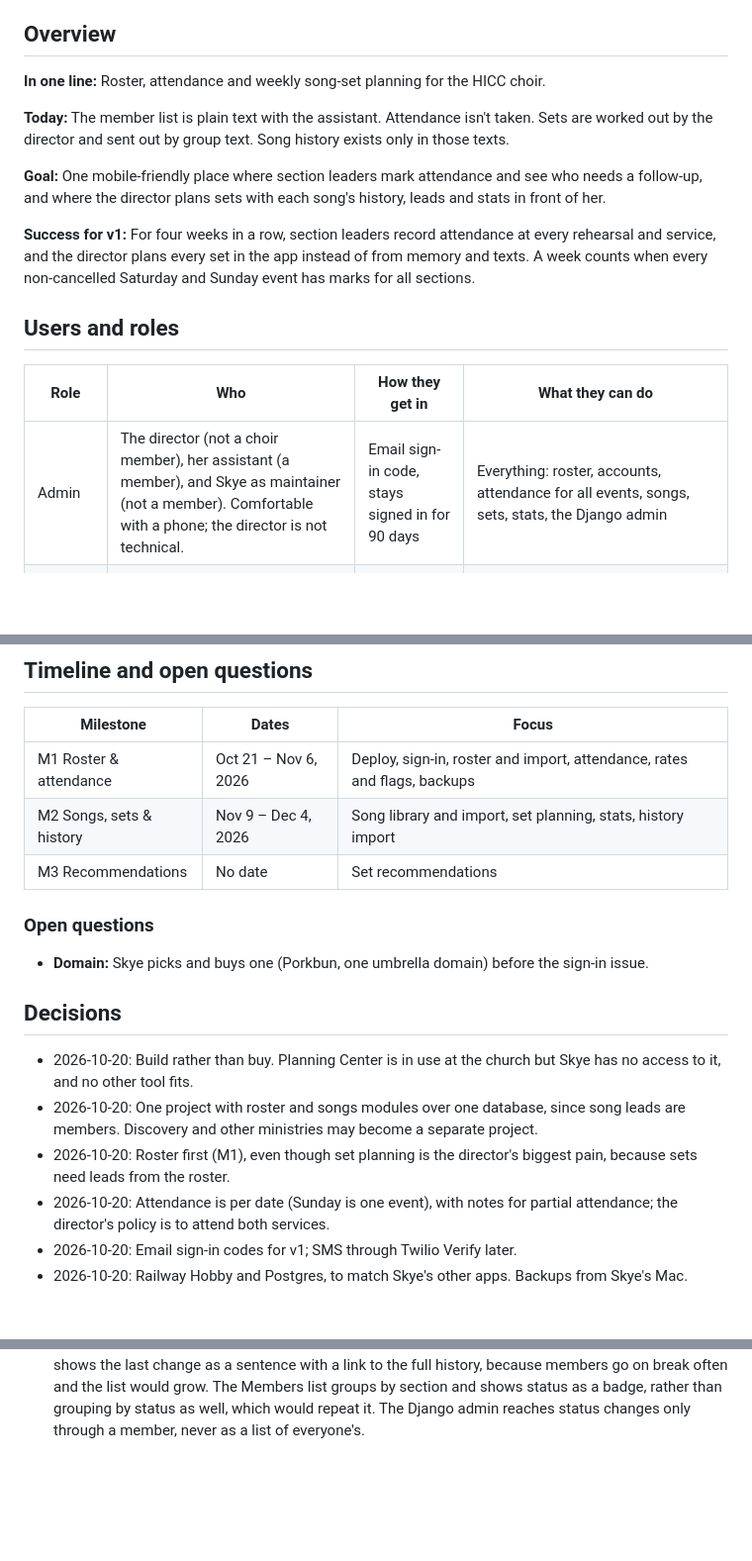
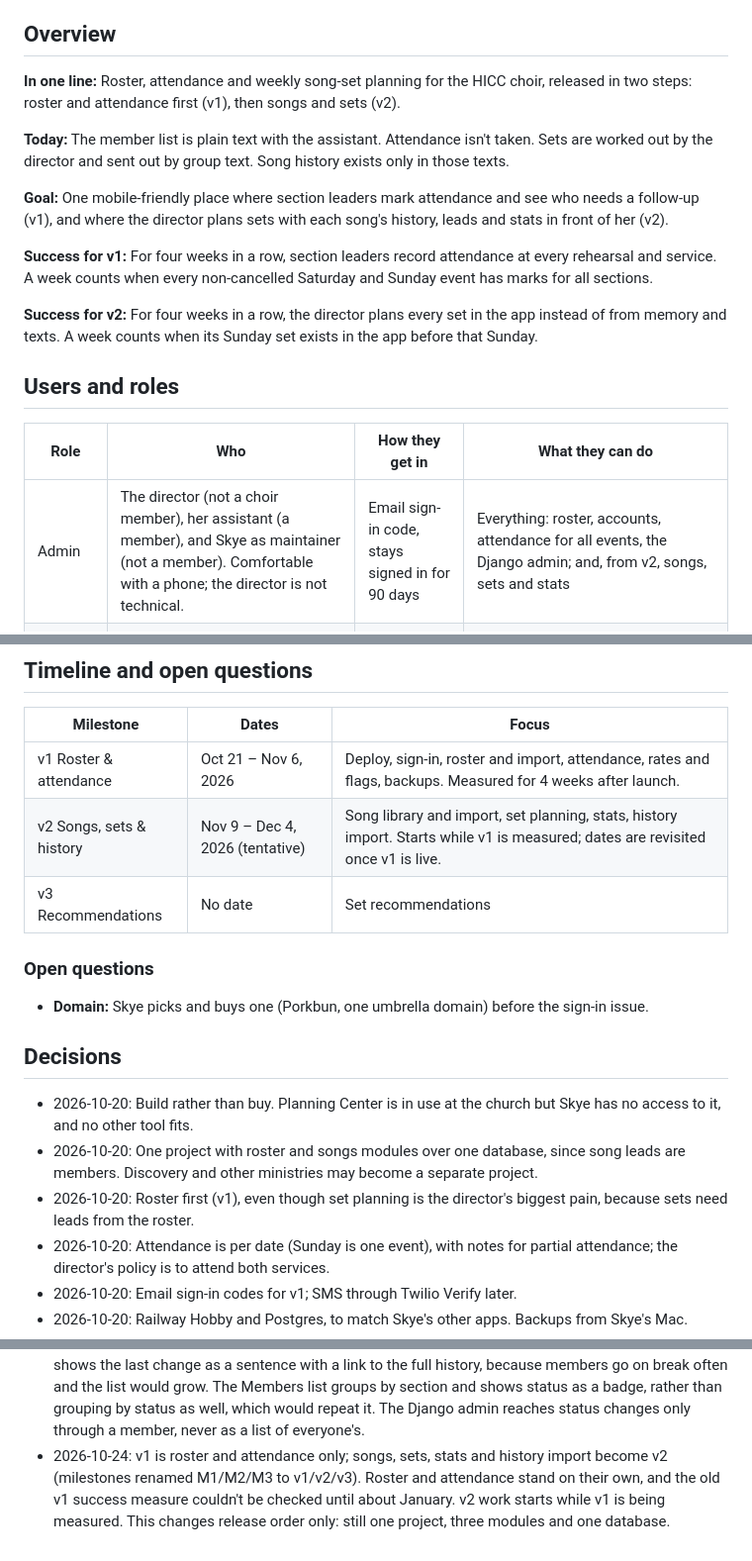
Before and after one commit to skyebrownh/hicc-choir-ops, a Markdown page: SPEC.md, 3 parts joined by grey strips. Shown at 99% size. Drawn GitHub-style; blank space fills up the shorter version.

Commit message:
Split the spec into v1 (roster and attendance) and v2 (songs and sets)
Rename milestones M1/M2/M3 to v1/v2/v3, give v1 and v2 their own
success measures, and record the decision.

Co-Authored-By: Claude Sonnet 5.5 <noreply@anthropic.com>

```diff
--- a/SPEC.md
+++ b/SPEC.md
@@ -11,19 +11,21 @@ The choir director plans each week's songs and keeps track of about 35 choir mem
 
 ## Overview
 
-**In one line:** Roster, attendance and weekly song-set planning for the HICC choir.
+**In one line:** Roster, attendance and weekly song-set planning for the HICC choir, released in two steps: roster and attendance first (v1), then songs and sets (v2).
 
 **Today:** The member list is plain text with the assistant. Attendance isn't taken. Sets are worked out by the director and sent out by group text. Song history exists only in those texts.
 
-**Goal:** One mobile-friendly place where section leaders mark attendance and see who needs a follow-up, and where the director plans sets with each song's history, leads and stats in front of her.
+**Goal:** One mobile-friendly place where section leaders mark attendance and see who needs a follow-up (v1), and where the director plans sets with each song's history, leads and stats in front of her (v2).
 
-**Success for v1:** For four weeks in a row, section leaders record attendance at every rehearsal and service, and the director plans every set in the app instead of from memory and texts. A week counts when every non-cancelled Saturday and Sunday event has marks for all sections.
+**Success for v1:** For four weeks in a row, section leaders record attendance at every rehearsal and service. A week counts when every non-cancelled Saturday and Sunday event has marks for all sections.
+
+**Success for v2:** For four weeks in a row, the director plans every set in the app instead of from memory and texts. A week counts when its Sunday set exists in the app before that Sunday.
 
 ## Users and roles
 
 | Role | Who | How they get in | What they can do |
 | --- | --- | --- | --- |
-| Admin | The director (not a choir member), her assistant (a member), and Skye as maintainer (not a member). Comfortable with a phone; the director is not technical. | Email sign-in code, stays signed in for 90 days | Everything: roster, accounts, attendance for all events, songs, sets, stats, the Django admin |
+| Admin | The director (not a choir member), her assistant (a member), and Skye as maintainer (not a member). Comfortable with a phone; the director is not technical. | Email sign-in code, stays signed in for 90 days | Everything: roster, accounts, attendance for all events, the Django admin; and, from v2, songs, sets and stats |
 | Section leader | One per section, except that the Tenor leader also covers Bass (3 people). All are choir members. | Email sign-in code, stays signed in for 90 days | See the members of their own sections, mark their attendance (except Wednesdays), see attendance rates and follow-up flags for them. No songs, sets or song stats. |
 
 Other choir members don't sign in.
@@ -362,9 +369,9 @@ The app is split into three modules: **accounts** (sign-in, roles), **roster** (
 
 | Milestone | Dates | Focus |
 | --- | --- | --- |
-| M1 Roster & attendance | Oct 21 – Nov 6, 2026 | Deploy, sign-in, roster and import, attendance, rates and flags, backups |
-| M2 Songs, sets & history | Nov 9 – Dec 4, 2026 | Song library and import, set planning, stats, history import |
-| M3 Recommendations | No date | Set recommendations |
+| v1 Roster & attendance | Oct 21 – Nov 6, 2026 | Deploy, sign-in, roster and import, attendance, rates and flags, backups. Measured for 4 weeks after launch. |
+| v2 Songs, sets & history | Nov 9 – Dec 4, 2026 (tentative) | Song library and import, set planning, stats, history import. Starts while v1 is measured; dates are revisited once v1 is live. |
+| v3 Recommendations | No date | Set recommendations |
 
 ### Open questions
 
@@ -374,7 +381,7 @@ The app is split into three modules: **accounts** (sign-in, roles), **roster** (
 
 - 2026-10-20: Build rather than buy. Planning Center is in use at the church but Skye has no access to it, and no other tool fits.
 - 2026-10-20: One project with roster and songs modules over one database, since song leads are members. Discovery and other ministries may become a separate project.
-- 2026-10-20: Roster first (M1), even though set planning is the director's biggest pain, because sets need leads from the roster.
+- 2026-10-20: Roster first (v1), even though set planning is the director's biggest pain, because sets need leads from the roster.
 - 2026-10-20: Attendance is per date (Sunday is one event), with notes for partial attendance; the director's policy is to attend both services.
 - 2026-10-20: Email sign-in codes for v1; SMS through Twilio Verify later.
 - 2026-10-20: Railway Hobby and Postgres, to match Skye's other apps. Backups from Skye's Mac.
@@ -387,3 +394,4 @@ The app is split into three modules: **accounts** (sign-in, roles), **roster** (
 - 2026-10-23: The IP limit (20 an hour) is higher than the email limit (5 an hour) because the whole choir may share one church wifi address (AC-7).
 - 2026-10-23: The director's and her assistant's routine work (members, status, events, attendance, sets, stats) gets our own mobile-first pages, not the Django admin, even though the admin could do some of it for less build effort. Two different looks and vocabularies would be a jarring, error-prone experience for non-technical users, and ease of use for them outranks build efficiency. The Unfold admin stays Skye's tool for maintenance and manual data fixes, and the fallback when something goes wrong.
 - 2026-10-24: A status change must actually change the status, compared with the status in effect on its date and with the next later change, so the history never holds pointless rows. The member page shows the last change as a sentence with a link to the full history, because members go on break often and the list would grow. The Members list groups by section and shows status as a badge, rather than grouping by status as well, which would repeat it. The Django admin reaches status changes only through a member, never as a list of everyone's.
+- 2026-10-24: v1 is roster and attendance only; songs, sets, stats and history import become v2 (milestones renamed M1/M2/M3 to v1/v2/v3). Roster and attendance stand on their own, and the old v1 success measure couldn't be checked until about January. v2 work starts while v1 is being measured. This changes release order only: still one project, three modules and one database.
```
Also changed, not shown: other parts of SPEC.md (+7 -2 lines).
